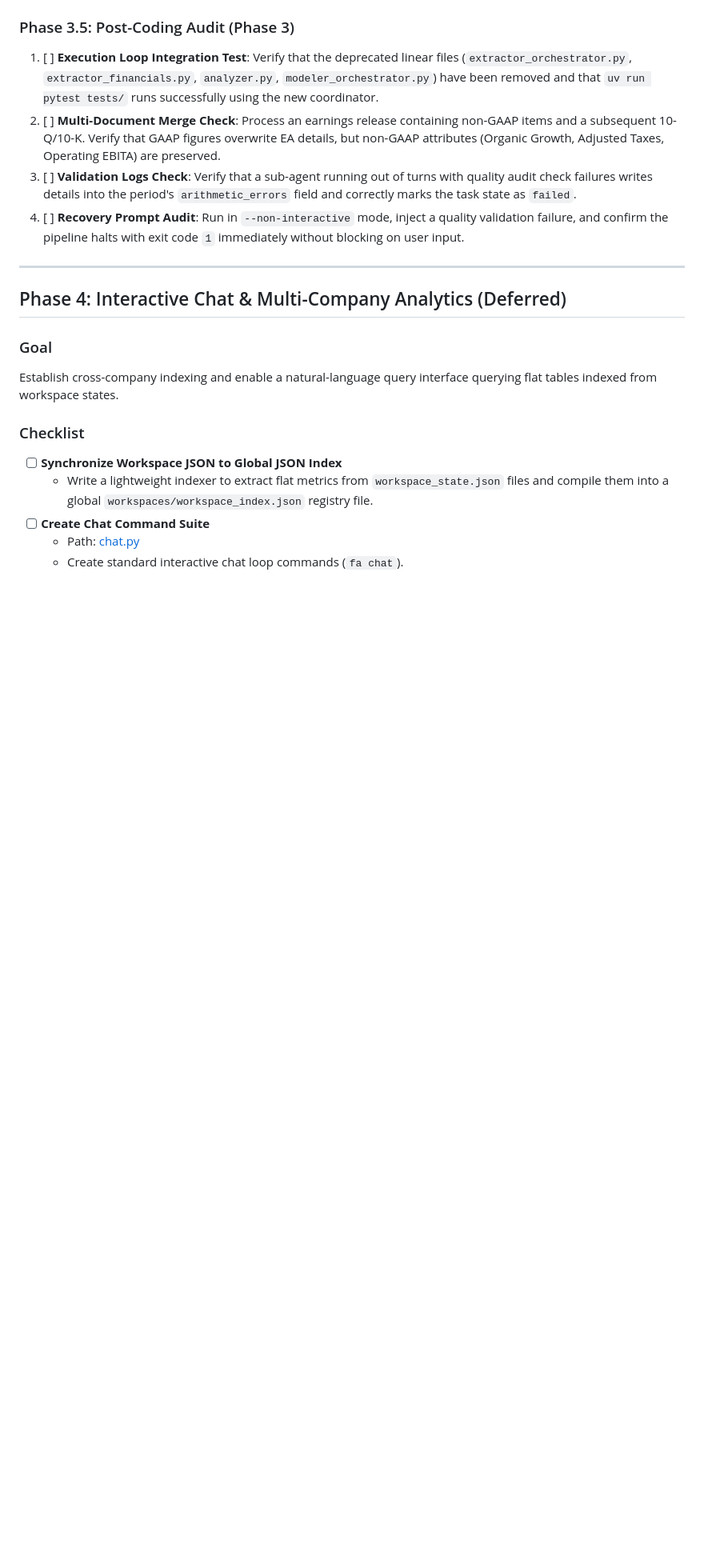
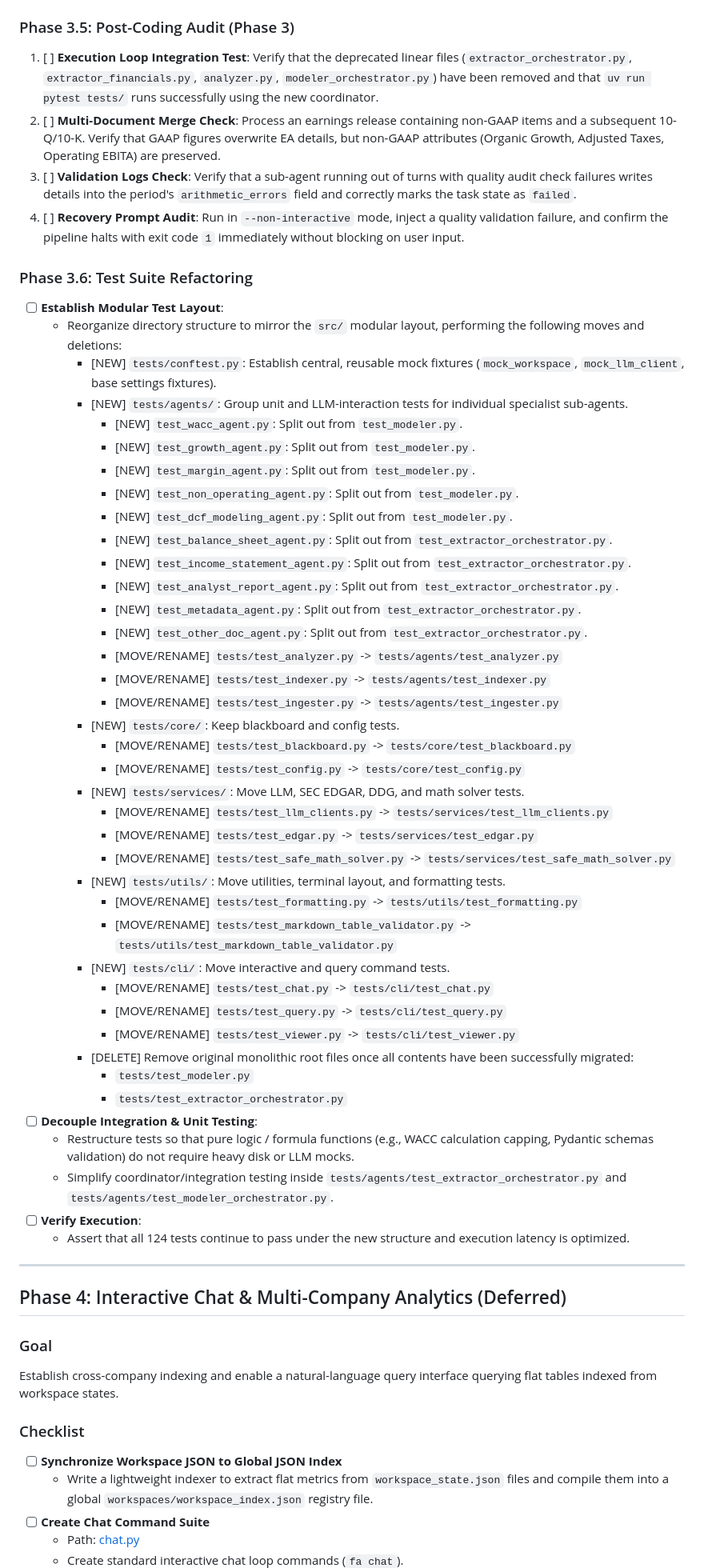
Before and after one commit to Ruinius/financial-analyst-cli, a Markdown page: docs/refactor_plan.md, the part around one of its changes. Shown at 80% size. GitHub-like rendering; blank space fills up the shorter version.

Commit message:
docs: add Phase 3.6 Test Suite Refactoring checklist to refactor plan

```diff
--- a/docs/refactor_plan.md
+++ b/docs/refactor_plan.md
@@ -216,10 +226,53 @@ Implement the central pipeline coordinator (`BlackboardOrchestrator`) that manag
     - [ ] **`fa query` commands**: Streamlines `summary`, `assessment`, and `valuation` to read directly from `workspace_state.json` for speed. Simplifies `trace` to return execution status and timestamps.
 
 ### Phase 3.5: Post-Coding Audit (Phase 3)
+
 1. [ ] **Execution Loop Integration Test**: Verify that the deprecated linear files (`extractor_orchestrator.py`, `extractor_financials.py`, `analyzer.py`, `modeler_orchestrator.py`) have been removed and that `uv run pytest tests/` runs successfully using the new coordinator.
 2. [ ] **Multi-Document Merge Check**: Process an earnings release containing non-GAAP items and a subsequent 10-Q/10-K. Verify that GAAP figures overwrite EA details, but non-GAAP attributes (Organic Growth, Adjusted Taxes, Operating EBITA) are preserved.
 3. [ ] **Validation Logs Check**: Verify that a sub-agent running out of turns with quality audit check failures writes details into the period's `arithmetic_errors` field and correctly marks the task state as `failed`.
 4. [ ] **Recovery Prompt Audit**: Run in `--non-interactive` mode, inject a quality validation failure, and confirm the pipeline halts with exit code `1` immediately without blocking on user input.
+
+### Phase 3.6: Test Suite Refactoring
+
+- [ ] **Establish Modular Test Layout**:
+  - Reorganize directory structure to mirror the `src/` modular layout, performing the following moves and deletions:
+    - [NEW] `tests/conftest.py`: Establish central, reusable mock fixtures (`mock_workspace`, `mock_llm_client`, base settings fixtures).
+    - [NEW] `tests/agents/`: Group unit and LLM-interaction tests for individual specialist sub-agents.
+      - [NEW] `test_wacc_agent.py`: Split out from `test_modeler.py`.
+      - [NEW] `test_growth_agent.py`: Split out from `test_modeler.py`.
+      - [NEW] `test_margin_agent.py`: Split out from `test_modeler.py`.
+      - [NEW] `test_non_operating_agent.py`: Split out from `test_modeler.py`.
+      - [NEW] `test_dcf_modeling_agent.py`: Split out from `test_modeler.py`.
+      - [NEW] `test_balance_sheet_agent.py`: Split out from `test_extractor_orchestrator.py`.
+      - [NEW] `test_income_statement_agent.py`: Split out from `test_extractor_orchestrator.py`.
+      - [NEW] `test_analyst_report_agent.py`: Split out from `test_extractor_orchestrator.py`.
+      - [NEW] `test_metadata_agent.py`: Split out from `test_extractor_orchestrator.py`.
+      - [NEW] `test_other_doc_agent.py`: Split out from `test_extractor_orchestrator.py`.
+      - [MOVE/RENAME] `tests/test_analyzer.py` -> `tests/agents/test_analyzer.py`
+      - [MOVE/RENAME] `tests/test_indexer.py` -> `tests/agents/test_indexer.py`
+      - [MOVE/RENAME] `tests/test_ingester.py` -> `tests/agents/test_ingester.py`
+    - [NEW] `tests/core/`: Keep blackboard and config tests.
+      - [MOVE/RENAME] `tests/test_blackboard.py` -> `tests/core/test_blackboard.py`
+      - [MOVE/RENAME] `tests/test_config.py` -> `tests/core/test_config.py`
+    - [NEW] `tests/services/`: Move LLM, SEC EDGAR, DDG, and math solver tests.
+      - [MOVE/RENAME] `tests/test_llm_clients.py` -> `tests/services/test_llm_clients.py`
+      - [MOVE/RENAME] `tests/test_edgar.py` -> `tests/services/test_edgar.py`
+      - [MOVE/RENAME] `tests/test_safe_math_solver.py` -> `tests/services/test_safe_math_solver.py`
+    - [NEW] `tests/utils/`: Move utilities, terminal layout, and formatting tests.
+      - [MOVE/RENAME] `tests/test_formatting.py` -> `tests/utils/test_formatting.py`
+      - [MOVE/RENAME] `tests/test_markdown_table_validator.py` -> `tests/utils/test_markdown_table_validator.py`
+    - [NEW] `tests/cli/`: Move interactive and query command tests.
+      - [MOVE/RENAME] `tests/test_chat.py` -> `tests/cli/test_chat.py`
+      - [MOVE/RENAME] `tests/test_query.py` -> `tests/cli/test_query.py`
+      - [MOVE/RENAME] `tests/test_viewer.py` -> `tests/cli/test_viewer.py`
+    - [DELETE] Remove original monolithic root files once all contents have been successfully migrated:
+      - `tests/test_modeler.py`
+      - `tests/test_extractor_orchestrator.py`
+- [ ] **Decouple Integration & Unit Testing**:
+  - Restructure tests so that pure logic / formula functions (e.g., WACC calculation capping, Pydantic schemas validation) do not require heavy disk or LLM mocks.
+  - Simplify coordinator/integration testing inside `tests/agents/test_extractor_orchestrator.py` and `tests/agents/test_modeler_orchestrator.py`.
+- [ ] **Verify Execution**:
+  - Assert that all 124 tests continue to pass under the new structure and execution latency is optimized.
 
 ---
 
```
Also changed, not shown: other parts of docs/refactor_plan.md (+10 -0 lines).
